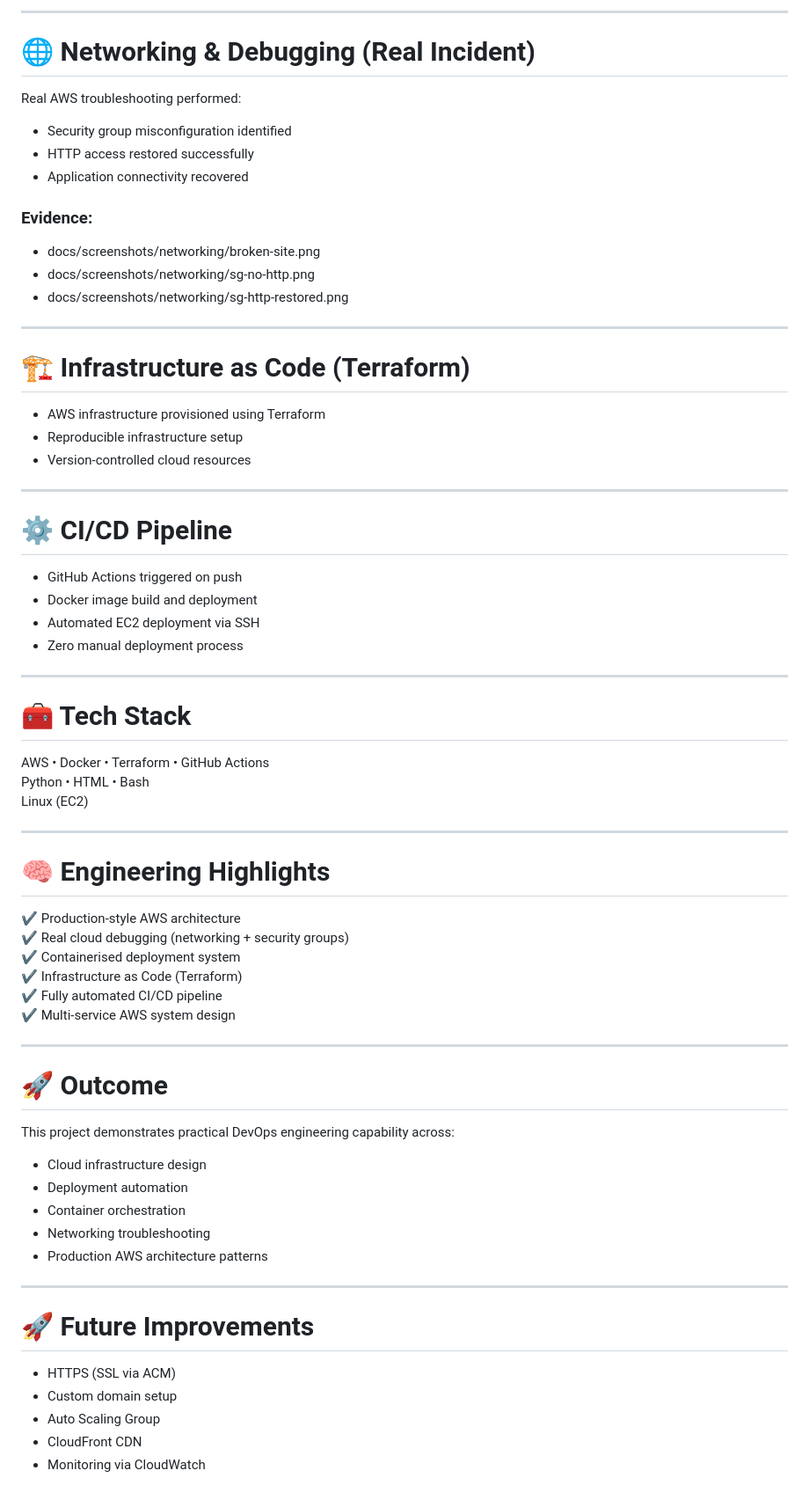
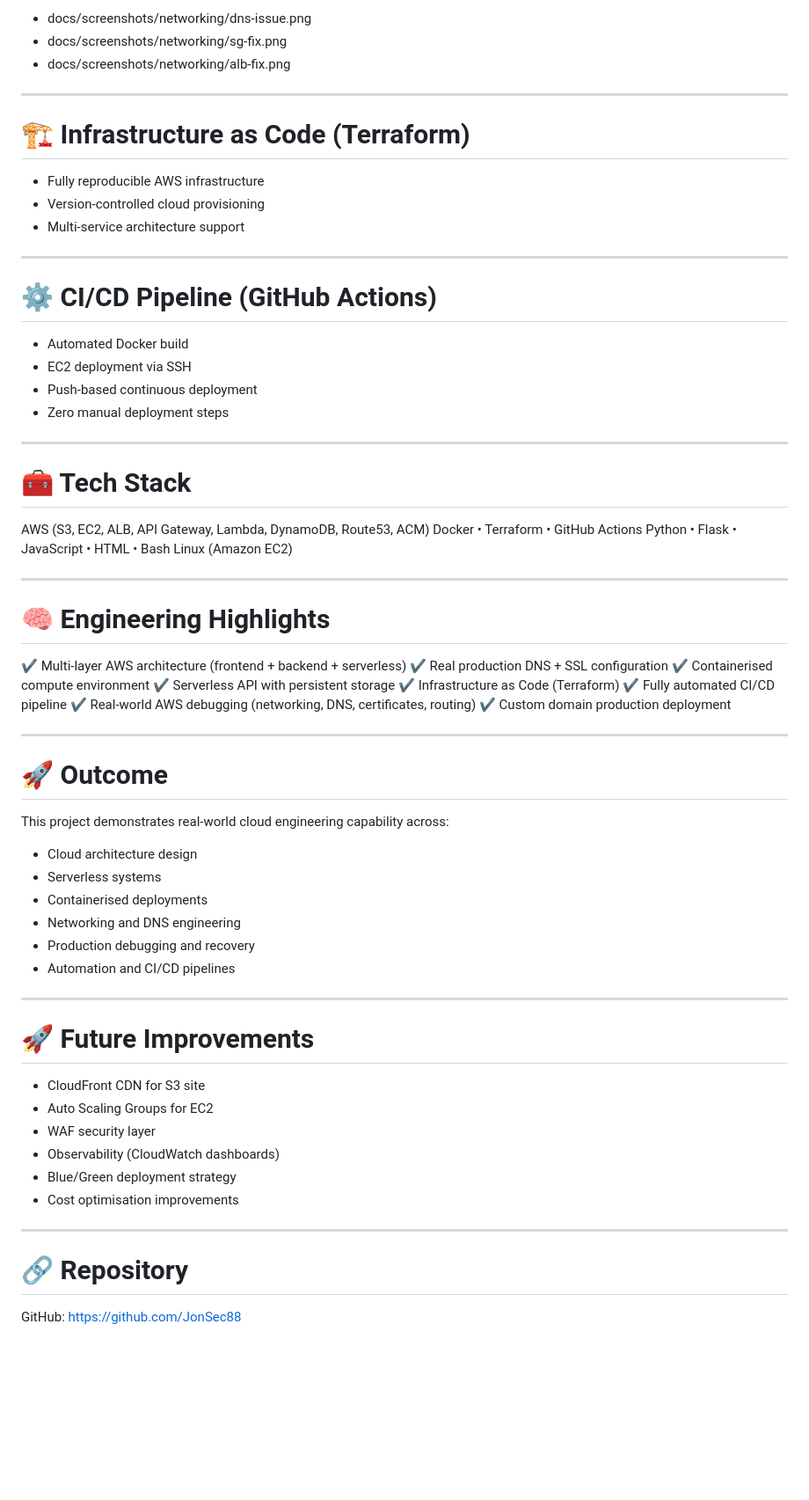
Before and after one commit to JonSec88/cloud-portfolio-aws-devops, a Markdown page: README.md, the part around one of its changes. Shown at 88% size. Rendered like a GitHub page; blank space fills up the shorter version.

```diff
--- a/README.md
+++ b/README.md
@@ -96,73 +165,73 @@ GitHub Actions → CI/CD Automation
 
----
-
-# 🌐 Networking & Debugging (Real Incident)
-
-Real AWS troubleshooting performed:
-
-- Security group misconfiguration identified
-- HTTP access restored successfully
-- Application connectivity recovered
-
-### Evidence:
-- docs/screenshots/networking/broken-site.png
-- docs/screenshots/networking/sg-no-http.png
-- docs/screenshots/networking/sg-http-restored.png
+* docs/screenshots/networking/dns-issue.png
+* docs/screenshots/networking/sg-fix.png
+* docs/screenshots/networking/alb-fix.png
 
 ---
 
 # 🏗️ Infrastructure as Code (Terraform)
 
-- AWS infrastructure provisioned using Terraform
-- Reproducible infrastructure setup
-- Version-controlled cloud resources
+* Fully reproducible AWS infrastructure
+* Version-controlled cloud provisioning
+* Multi-service architecture support
 
 ---
 
-# ⚙️ CI/CD Pipeline
+# ⚙️ CI/CD Pipeline (GitHub Actions)
 
-- GitHub Actions triggered on push
-- Docker image build and deployment
-- Automated EC2 deployment via SSH
-- Zero manual deployment process
+* Automated Docker build
+* EC2 deployment via SSH
+* Push-based continuous deployment
+* Zero manual deployment steps
 
 ---
 
 # 🧰 Tech Stack
 
-AWS • Docker • Terraform • GitHub Actions
-Python • HTML • Bash
-Linux (EC2)
+AWS (S3, EC2, ALB, API Gateway, Lambda, DynamoDB, Route53, ACM)
+Docker • Terraform • GitHub Actions
+Python • Flask • JavaScript • HTML • Bash
+Linux (Amazon EC2)
 
 ---
 
 # 🧠 Engineering Highlights
 
-✔ Production-style AWS architecture
-✔ Real cloud debugging (networking + security groups)
-✔ Containerised deployment system
+✔ Multi-layer AWS architecture (frontend + backend + serverless)
+✔ Real production DNS + SSL configuration
+✔ Containerised compute environment
+✔ Serverless API with persistent storage
 ✔ Infrastructure as Code (Terraform)
 ✔ Fully automated CI/CD pipeline
-✔ Multi-service AWS system design
+✔ Real-world AWS debugging (networking, DNS, certificates, routing)
+✔ Custom domain production deployment
 
 ---
 
 # 🚀 Outcome
 
-This project demonstrates practical DevOps engineering capability across:
+This project demonstrates real-world cloud engineering capability across:
 
-- Cloud infrastructure design
-- Deployment automation
-- Container orchestration
-- Networking troubleshooting
-- Production AWS architecture patterns
+* Cloud architecture design
+* Serverless systems
+* Containerised deployments
+* Networking and DNS engineering
+* Production debugging and recovery
+* Automation and CI/CD pipelines
 
 ---
 
 # 🚀 Future Improvements
 
-- HTTPS (SSL via ACM)
-- Custom domain setup
-- Auto Scaling Group
-- CloudFront CDN
-- Monitoring via CloudWatch
+* CloudFront CDN for S3 site
+* Auto Scaling Groups for EC2
+* WAF security layer
+* Observability (CloudWatch dashboards)
+* Blue/Green deployment strategy
+* Cost optimisation improvements
+
+---
+
+# 🔗 Repository
+
+GitHub: [https://github.com/JonSec88](https://github.com/JonSec88)
```
Also changed, not shown: other parts of README.md (+126 -57 lines).
